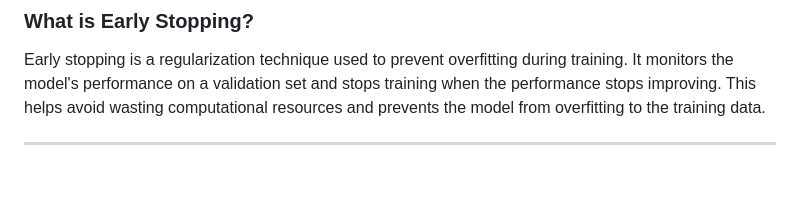
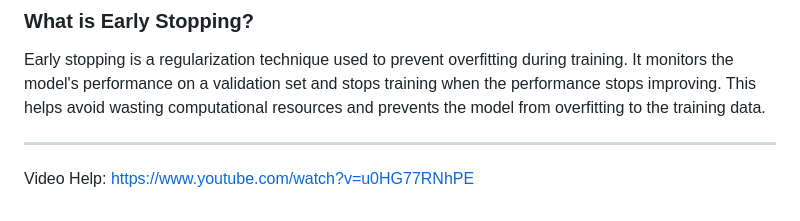
Before and after one commit to AnamolZ/Pictora, a Markdown page: README.md, the part around the change. GitHub-like rendering; blank space fills up the shorter version.

Commit message:
Added Video For Better Explaination

```diff
--- a/README.md
+++ b/README.md
@@ -90,3 +90,5 @@ The training process stopped at **Epoch 18** instead of completing all **50 epoc
 Early stopping is a regularization technique used to prevent overfitting during training. It monitors the model's performance on a validation set and stops training when the performance stops improving. This helps avoid wasting computational resources and prevents the model from overfitting to the training data.
 
 ---
+
+Video Help: https://www.youtube.com/watch?v=u0HG77RNhPE
```
